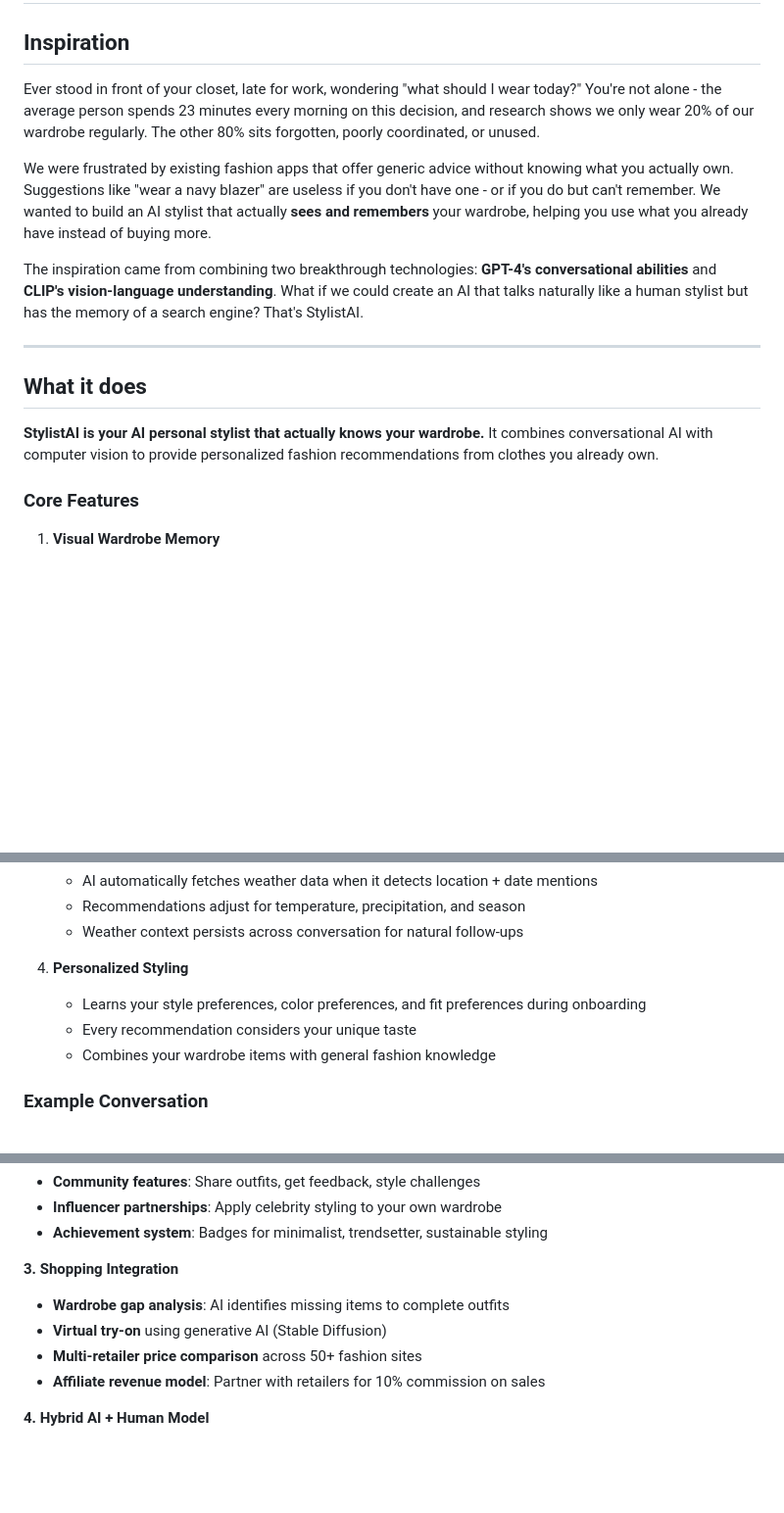
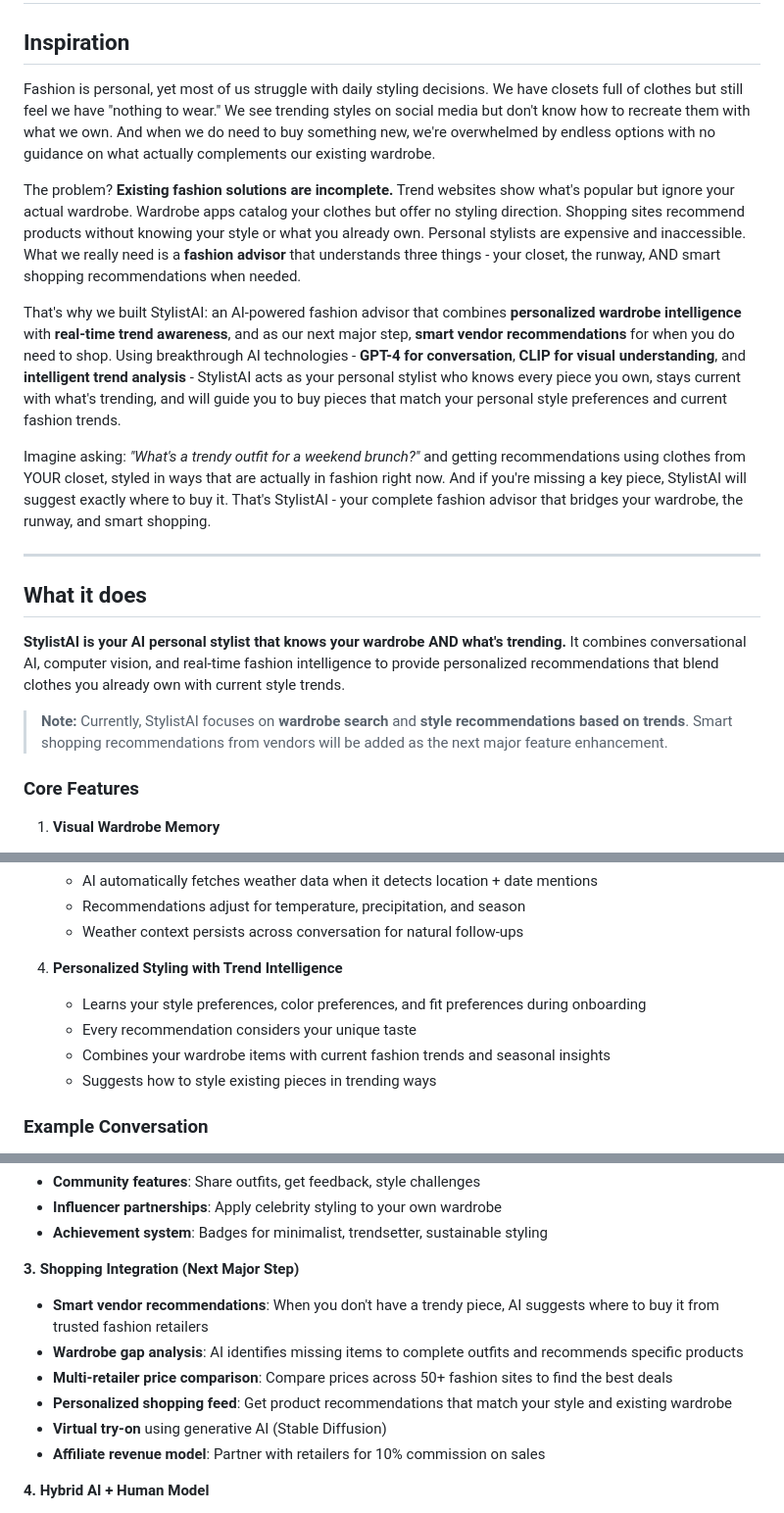
Before and after one commit to NikhilKumarC/StylistAI, a Markdown page: docs/PROJECT_OVERVIEW.md, 3 parts joined by grey strips. Shown at 98% size. Drawn GitHub-style; blank space fills up the shorter version.

```diff
--- a/docs/PROJECT_OVERVIEW.md
+++ b/docs/PROJECT_OVERVIEW.md
@@ -2,17 +2,21 @@
 
 ## Inspiration
 
-Ever stood in front of your closet, late for work, wondering "what should I wear today?" You're not alone - the average person spends 23 minutes every morning on this decision, and research shows we only wear 20% of our wardrobe regularly. The other 80% sits forgotten, poorly coordinated, or unused.
+Fashion is personal, yet most of us struggle with daily styling decisions. We have closets full of clothes but still feel we have "nothing to wear." We see trending styles on social media but don't know how to recreate them with what we own. And when we do need to buy something new, we're overwhelmed by endless options with no guidance on what actually complements our existing wardrobe.
 
-We were frustrated by existing fashion apps that offer generic advice without knowing what you actually own. Suggestions like "wear a navy blazer" are useless if you don't have one - or if you do but can't remember. We wanted to build an AI stylist that actually **sees and remembers** your wardrobe, helping you use what you already have instead of buying more.
+The problem? **Existing fashion solutions are incomplete.** Trend websites show what's popular but ignore your actual wardrobe. Wardrobe apps catalog your clothes but offer no styling direction. Shopping sites recommend products without knowing your style or what you already own. Personal stylists are expensive and inaccessible. What we really need is a **fashion advisor** that understands three things - your closet, the runway, AND smart shopping recommendations when needed.
 
-The inspiration came from combining two breakthrough technologies: **GPT-4's conversational abilities** and **CLIP's vision-language understanding**. What if we could create an AI that talks naturally like a human stylist but has the memory of a search engine? That's StylistAI.
+That's why we built StylistAI: an AI-powered fashion advisor that combines **personalized wardrobe intelligence** with **real-time trend awareness**, and as our next major step, **smart vendor recommendations** for when you do need to shop. Using breakthrough AI technologies - **GPT-4 for conversation**, **CLIP for visual understanding**, and **intelligent trend analysis** - StylistAI acts as your personal stylist who knows every piece you own, stays current with what's trending, and will guide you to buy pieces that match your personal style preferences and current fashion trends.
+
+Imagine asking: *"What's a trendy outfit for a weekend brunch?"* and getting recommendations using clothes from YOUR closet, styled in ways that are actually in fashion right now. And if you're missing a key piece, StylistAI will suggest exactly where to buy it. That's StylistAI - your complete fashion advisor that bridges your wardrobe, the runway, and smart shopping.
 
 ---
 
 ## What it does
 
-**StylistAI is your AI personal stylist that actually knows your wardrobe.** It combines conversational AI with computer vision to provide personalized fashion recommendations from clothes you already own.
+**StylistAI is your AI personal stylist that knows your wardrobe AND what's trending.** It combines conversational AI, computer vision, and real-time fashion intelligence to provide personalized recommendations that blend clothes you already own with current style trends.
+
+> **Note:** Currently, StylistAI focuses on **wardrobe search** and **style recommendations based on trends**. Smart shopping recommendations from vendors will be added as the next major feature enhancement.
 
 ### Core Features
 
@@ -32,10 +36,11 @@ The inspiration came from combining two breakthrough technologies: **GPT-4's con
    - Recommendations adjust for temperature, precipitation, and season
    - Weather context persists across conversation for natural follow-ups
 
-4. **Personalized Styling**
+4. **Personalized Styling with Trend Intelligence**
    - Learns your style preferences, color preferences, and fit preferences during onboarding
    - Every recommendation considers your unique taste
-   - Combines your wardrobe items with general fashion knowledge
+   - Combines your wardrobe items with current fashion trends and seasonal insights
+   - Suggests how to style existing pieces in trending ways
 
 ### Example Conversation
 
@@ -292,10 +298,12 @@ Our roadmap focuses on four key areas:
 - **Influencer partnerships**: Apply celebrity styling to your own wardrobe
 - **Achievement system**: Badges for minimalist, trendsetter, sustainable styling
 
-**3. Shopping Integration**
-- **Wardrobe gap analysis**: AI identifies missing items to complete outfits
+**3. Shopping Integration (Next Major Step)**
+- **Smart vendor recommendations**: When you don't have a trendy piece, AI suggests where to buy it from trusted fashion retailers
+- **Wardrobe gap analysis**: AI identifies missing items to complete outfits and recommends specific products
+- **Multi-retailer price comparison**: Compare prices across 50+ fashion sites to find the best deals
+- **Personalized shopping feed**: Get product recommendations that match your style and existing wardrobe
 - **Virtual try-on** using generative AI (Stable Diffusion)
-- **Multi-retailer price comparison** across 50+ fashion sites
 - **Affiliate revenue model**: Partner with retailers for 10% commission on sales
 
 **4. Hybrid AI + Human Model**
```
Also changed, not shown: other parts of docs/PROJECT_OVERVIEW.md (+4 -3 lines), docs/ARCHITECTURE_DIAGRAMS.md (added, +600 -0 lines).
